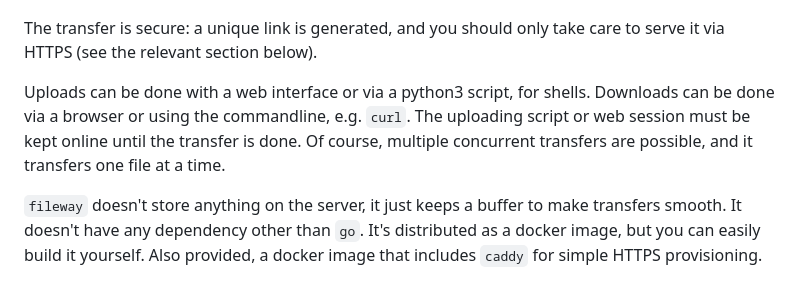
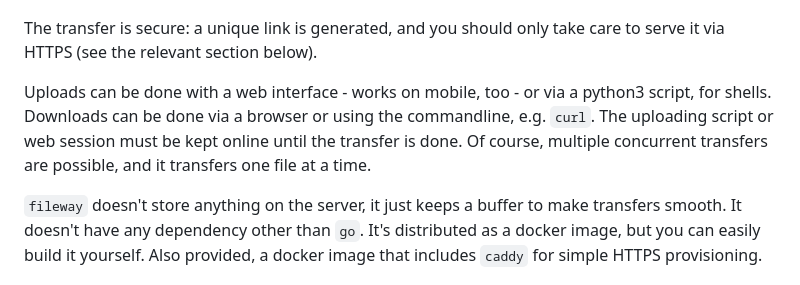
Before and after one commit to proofrock/fileway, a Markdown page: README.md, the part around the change. Rendered like a GitHub page.

```diff
--- a/README.md
+++ b/README.md
@@ -8,7 +8,7 @@
 
 The transfer is secure: a unique link is generated, and you should only take care to serve it via HTTPS (see the relevant section below).
 
-Uploads can be done with a web interface or via a python3 script, for shells. Downloads can be done via a browser or using the commandline, e.g. `curl`. The uploading script or web session must be kept online until the transfer is done. Of course, multiple concurrent transfers are possible, and it transfers one file at a time.
+Uploads can be done with a web interface - works on mobile, too - or via a python3 script, for shells. Downloads can be done via a browser or using the commandline, e.g. `curl`. The uploading script or web session must be kept online until the transfer is done. Of course, multiple concurrent transfers are possible, and it transfers one file at a time.
 
 `fileway` doesn't store anything on the server, it just keeps a buffer to make transfers smooth. It doesn't have any dependency other than `go`. It's distributed as a docker image, but you can easily build it yourself. Also provided, a docker image that includes `caddy` for simple HTTPS provisioning.
 
```
